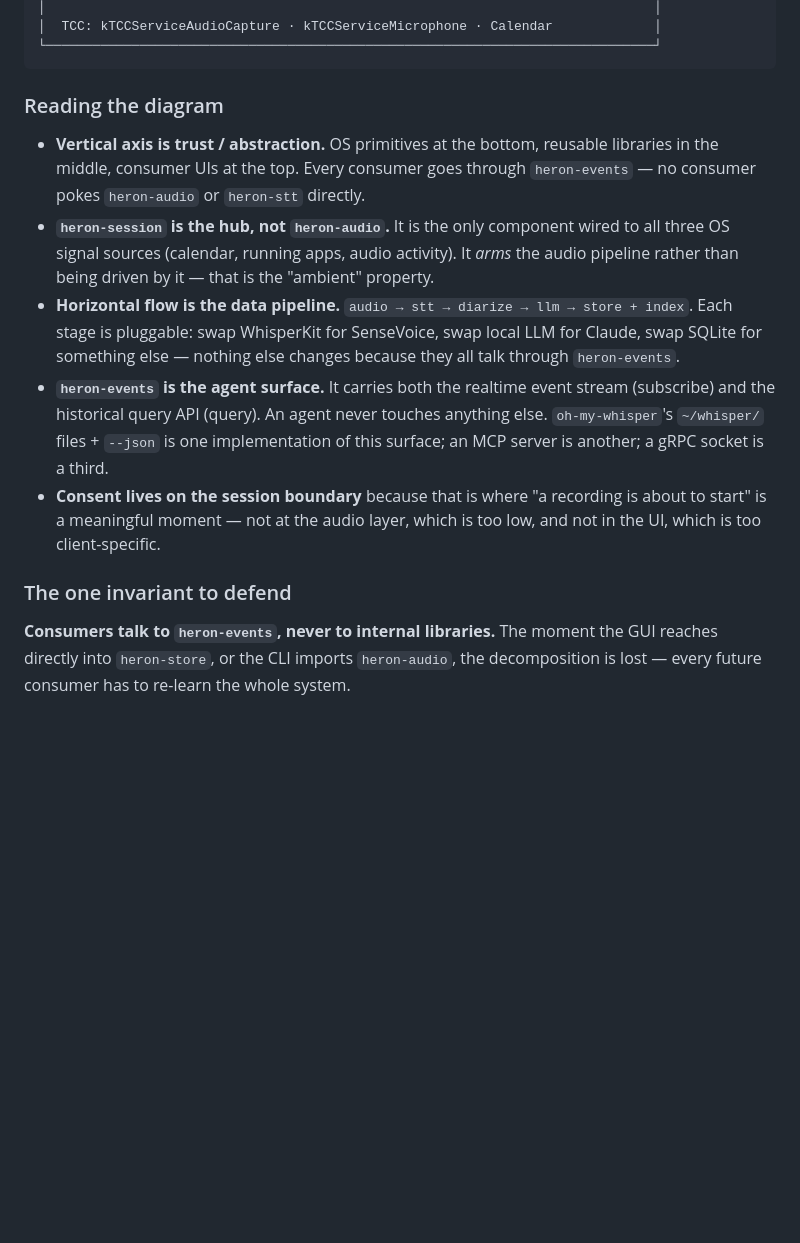
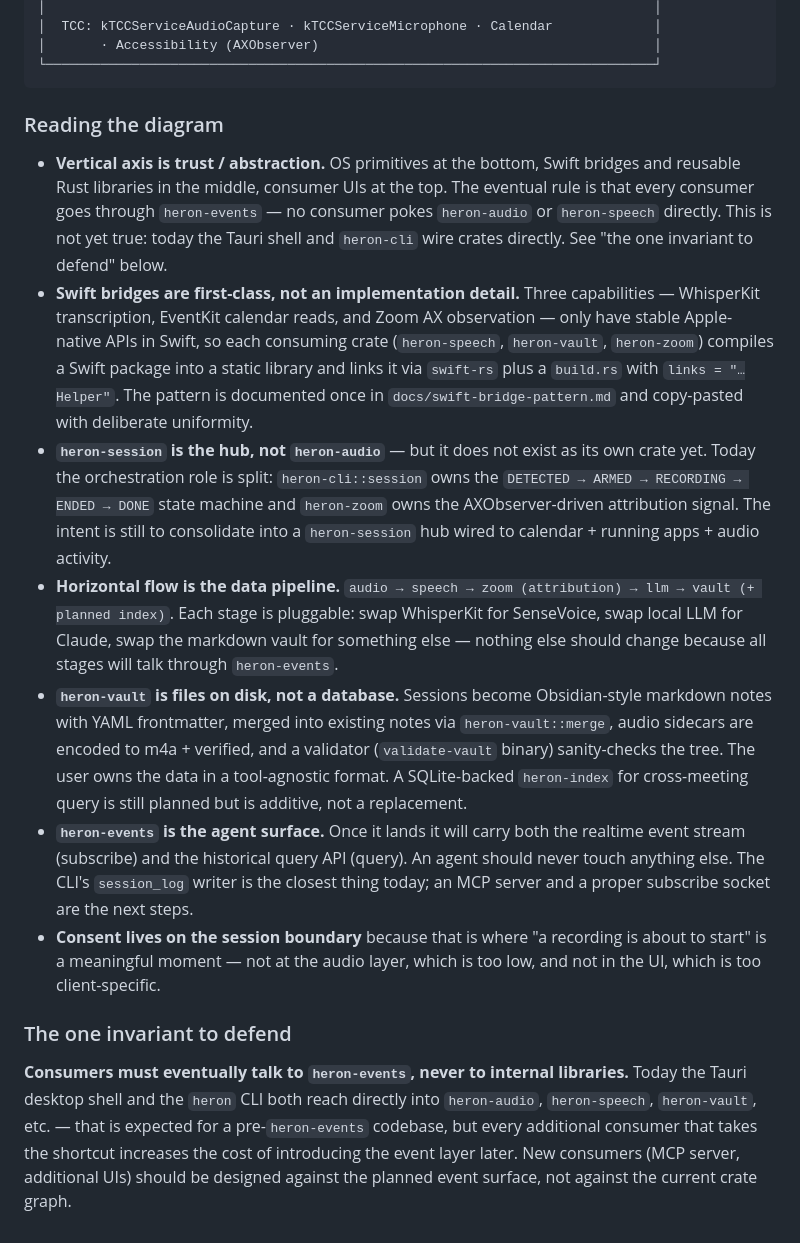
Before and after one commit to teng-lin/heron, a Markdown page: docs/architecture.md, the part around one of its changes. Rendered like a GitHub page; blank space fills up the shorter version.

````diff
--- a/docs/architecture.md
+++ b/docs/architecture.md
@@ -164,34 +210,57 @@ effort there.
 │                                                                              │
 │  TCC: kTCCServiceAudioCapture · kTCCServiceMicrophone · Calendar             │
+│       · Accessibility (AXObserver)                                           │
 └──────────────────────────────────────────────────────────────────────────────┘
 ```
 
 ### Reading the diagram
 
 - **Vertical axis is trust / abstraction.** OS primitives at the bottom,
-  reusable libraries in the middle, consumer UIs at the top. Every consumer
-  goes through `heron-events` — no consumer pokes `heron-audio` or `heron-stt`
-  directly.
-- **`heron-session` is the hub, not `heron-audio`.** It is the only component
-  wired to all three OS signal sources (calendar, running apps, audio
-  activity). It *arms* the audio pipeline rather than being driven by it —
-  that is the "ambient" property.
-- **Horizontal flow is the data pipeline.** `audio → stt → diarize → llm →
-  store + index`. Each stage is pluggable: swap WhisperKit for SenseVoice,
-  swap local LLM for Claude, swap SQLite for something else — nothing else
-  changes because they all talk through `heron-events`.
-- **`heron-events` is the agent surface.** It carries both the realtime event
-  stream (subscribe) and the historical query API (query). An agent never
-  touches anything else. `oh-my-whisper`'s `~/whisper/` files + `--json` is
-  one implementation of this surface; an MCP server is another; a gRPC
-  socket is a third.
+  Swift bridges and reusable Rust libraries in the middle, consumer UIs at
+  the top. The eventual rule is that every consumer goes through
+  `heron-events` — no consumer pokes `heron-audio` or `heron-speech` directly.
+  This is not yet true: today the Tauri shell and `heron-cli` wire crates
+  directly. See "the one invariant to defend" below.
+- **Swift bridges are first-class, not an implementation detail.** Three
+  capabilities — WhisperKit transcription, EventKit calendar reads, and
+  Zoom AX observation — only have stable Apple-native APIs in Swift, so each
+  consuming crate (`heron-speech`, `heron-vault`, `heron-zoom`) compiles a
+  Swift package into a static library and links it via `swift-rs` plus a
+  `build.rs` with `links = "…Helper"`. The pattern is documented once in
+  `docs/swift-bridge-pattern.md` and copy-pasted with deliberate uniformity.
+- **`heron-session` is the hub, not `heron-audio`** — but it does not exist
+  as its own crate yet. Today the orchestration role is split:
+  `heron-cli::session` owns the `DETECTED → ARMED → RECORDING → ENDED → DONE`
+  state machine and `heron-zoom` owns the AXObserver-driven attribution
+  signal. The intent is still to consolidate into a `heron-session` hub
+  wired to calendar + running apps + audio activity.
+- **Horizontal flow is the data pipeline.**
+  `audio → speech → zoom (attribution) → llm → vault (+ planned index)`.
+  Each stage is pluggable: swap WhisperKit for SenseVoice, swap local LLM
+  for Claude, swap the markdown vault for something else — nothing else
+  should change because all stages will talk through `heron-events`.
+- **`heron-vault` is files on disk, not a database.** Sessions become
+  Obsidian-style markdown notes with YAML frontmatter, merged into existing
+  notes via `heron-vault::merge`, audio sidecars are encoded to m4a +
+  verified, and a validator (`validate-vault` binary) sanity-checks the tree.
+  The user owns the data in a tool-agnostic format. A SQLite-backed
+  `heron-index` for cross-meeting query is still planned but is additive,
+  not a replacement.
+- **`heron-events` is the agent surface.** Once it lands it will carry both
+  the realtime event stream (subscribe) and the historical query API
+  (query). An agent should never touch anything else. The CLI's
+  `session_log` writer is the closest thing today; an MCP server and a
+  proper subscribe socket are the next steps.
 - **Consent lives on the session boundary** because that is where "a
   recording is about to start" is a meaningful moment — not at the audio
   layer, which is too low, and not in the UI, which is too client-specific.
 
 ### The one invariant to defend
 
-**Consumers talk to `heron-events`, never to internal libraries.** The moment
-the GUI reaches directly into `heron-store`, or the CLI imports `heron-audio`,
-the decomposition is lost — every future consumer has to re-learn the whole
-system.
+**Consumers must eventually talk to `heron-events`, never to internal
+libraries.** Today the Tauri desktop shell and the `heron` CLI both reach
+directly into `heron-audio`, `heron-speech`, `heron-vault`, etc. — that is
+expected for a pre-`heron-events` codebase, but every additional consumer
+that takes the shortcut increases the cost of introducing the event layer
+later. New consumers (MCP server, additional UIs) should be designed
+against the planned event surface, not against the current crate graph.
````
Also changed, not shown: other parts of docs/architecture.md (+95 -49 lines).
